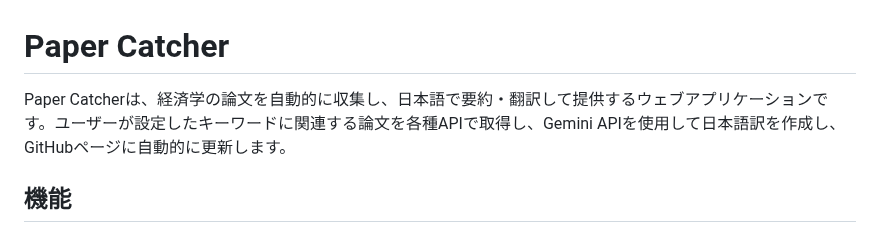
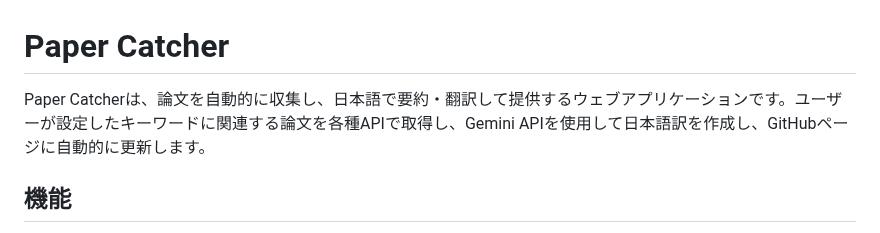
Before and after one commit to Tabibito-AI/econ-paper-catcher, a Markdown page: README.md, the part around the change. GitHub-like rendering.

```diff
--- a/README.md
+++ b/README.md
@@ -1,6 +1,6 @@
 # Paper Catcher
 
-Paper Catcherは、経済学の論文を自動的に収集し、日本語で要約・翻訳して提供するウェブアプリケーションです。ユーザーが設定したキーワードに関連する論文を各種APIで取得し、Gemini APIを使用して日本語訳を作成し、GitHubページに自動的に更新します。
+Paper Catcherは、論文を自動的に収集し、日本語で要約・翻訳して提供するウェブアプリケーションです。ユーザーが設定したキーワードに関連する論文を各種APIで取得し、Gemini APIを使用して日本語訳を作成し、GitHubページに自動的に更新します。
 
 ## 機能
 
```
